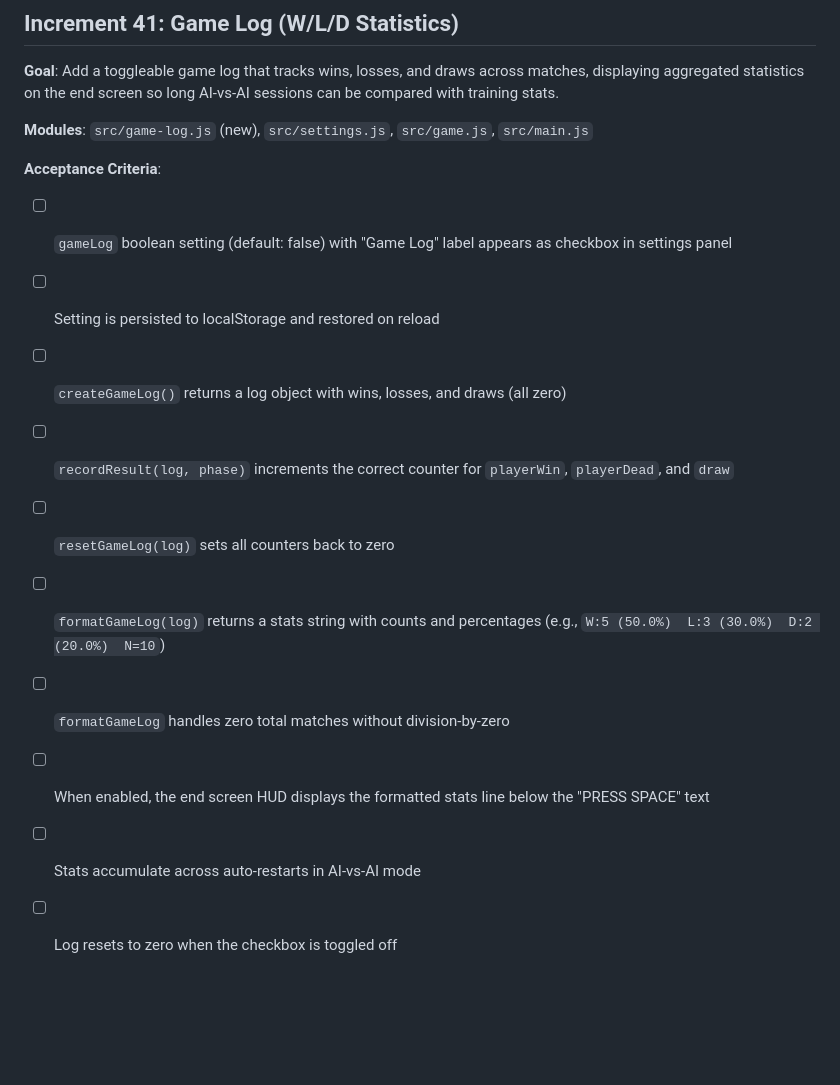
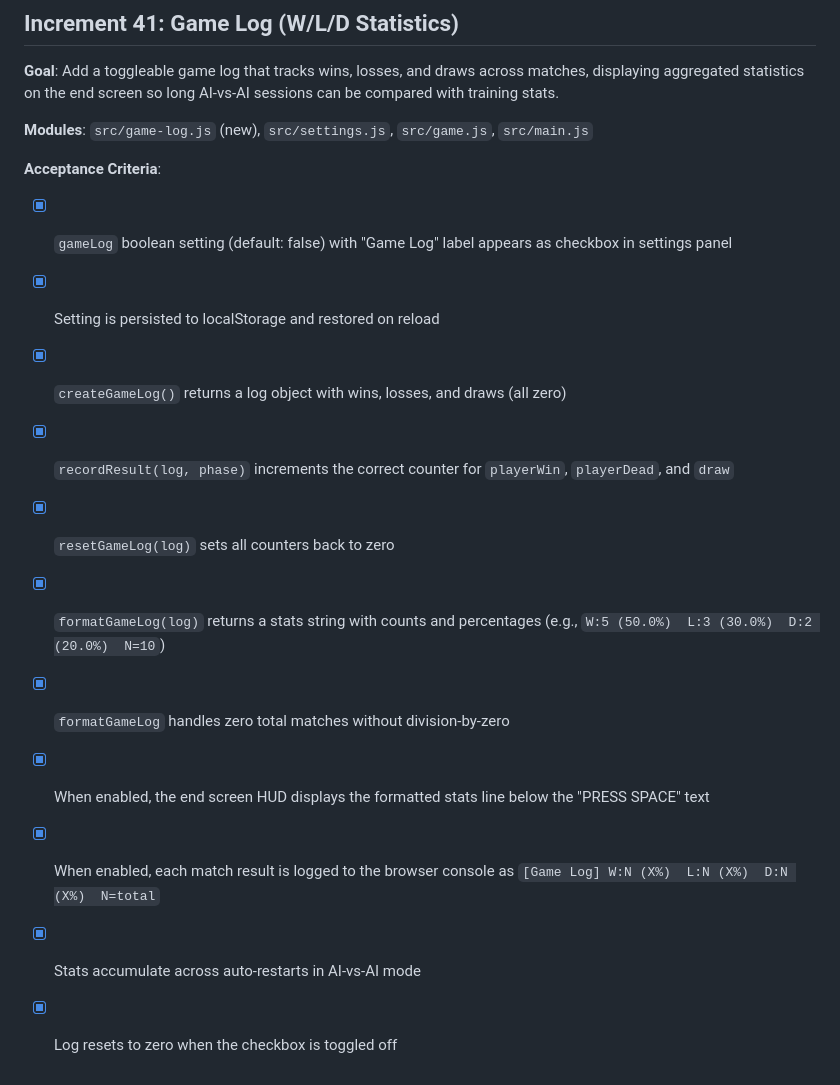
Before and after one commit to k0der/SpaceInvaders, a Markdown page: TODO.md, the part around the change. Drawn GitHub-style; blank space fills up the shorter version.

```diff
--- a/TODO.md
+++ b/TODO.md
@@ -1516,13 +1516,14 @@ Increments 31–37 add a third intelligence type — a neural network trained vi
 **Modules**: `src/game-log.js` (new), `src/settings.js`, `src/game.js`, `src/main.js`
 
 **Acceptance Criteria**:
-- [ ] `gameLog` boolean setting (default: false) with "Game Log" label appears as checkbox in settings panel
-- [ ] Setting is persisted to localStorage and restored on reload
-- [ ] `createGameLog()` returns a log object with wins, losses, and draws (all zero)
-- [ ] `recordResult(log, phase)` increments the correct counter for `playerWin`, `playerDead`, and `draw`
-- [ ] `resetGameLog(log)` sets all counters back to zero
-- [ ] `formatGameLog(log)` returns a stats string with counts and percentages (e.g., `W:5 (50.0%)  L:3 (30.0%)  D:2 (20.0%)  N=10`)
-- [ ] `formatGameLog` handles zero total matches without division-by-zero
-- [ ] When enabled, the end screen HUD displays the formatted stats line below the "PRESS SPACE" text
-- [ ] Stats accumulate across auto-restarts in AI-vs-AI mode
-- [ ] Log resets to zero when the checkbox is toggled off
+- [x] `gameLog` boolean setting (default: false) with "Game Log" label appears as checkbox in settings panel
+- [x] Setting is persisted to localStorage and restored on reload
+- [x] `createGameLog()` returns a log object with wins, losses, and draws (all zero)
+- [x] `recordResult(log, phase)` increments the correct counter for `playerWin`, `playerDead`, and `draw`
+- [x] `resetGameLog(log)` sets all counters back to zero
+- [x] `formatGameLog(log)` returns a stats string with counts and percentages (e.g., `W:5 (50.0%)  L:3 (30.0%)  D:2 (20.0%)  N=10`)
+- [x] `formatGameLog` handles zero total matches without division-by-zero
+- [x] When enabled, the end screen HUD displays the formatted stats line below the "PRESS SPACE" text
+- [x] When enabled, each match result is logged to the browser console as `[Game Log] W:N (X%)  L:N (X%)  D:N (X%)  N=total`
+- [x] Stats accumulate across auto-restarts in AI-vs-AI mode
+- [x] Log resets to zero when the checkbox is toggled off
```
Also changed, not shown: SPEC.md (+36 -0 lines).
